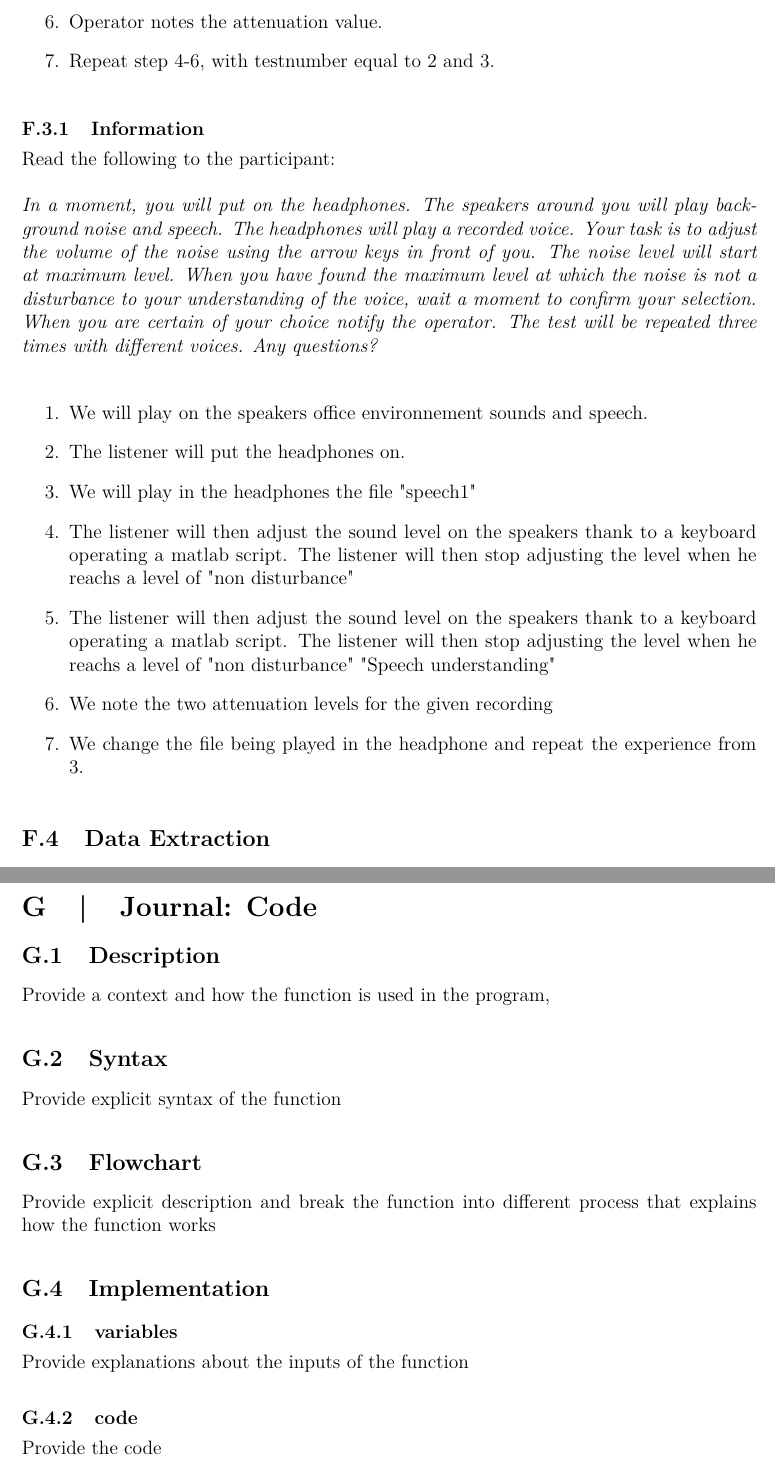
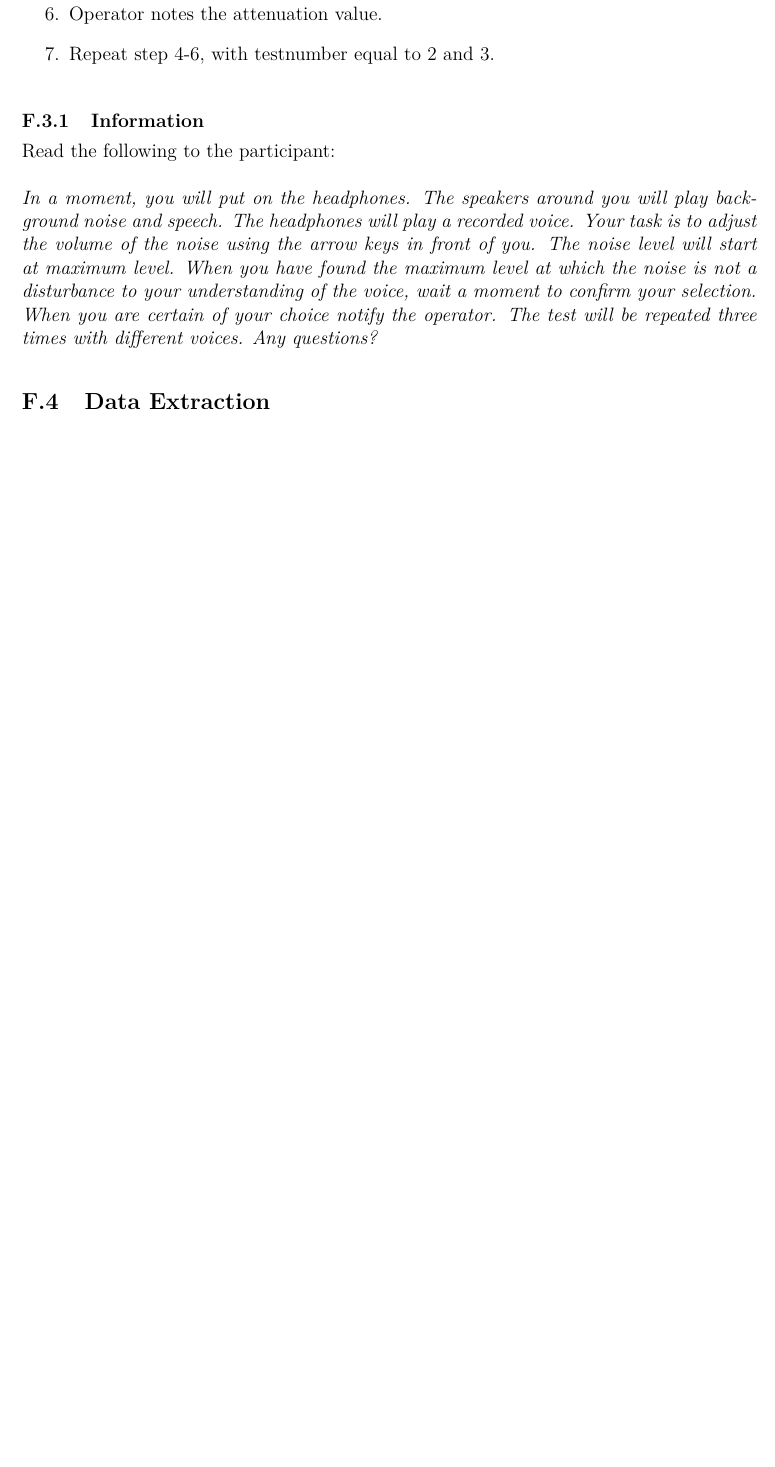
Before and after one commit to DieUbermensch/AAT7, a LaTeX thesis (Article/main.tex, which reads Journal/Experiments/NoiseAttenuation.tex): two parts of pages 13 and 15 of 15 before the commit and part of page 13 of 14 after it, the two joined at a grey line, cut so that both start at the same text, the shorter picture padded with empty space. Compiled offline with pdfLaTeX.

Commit message:
corrected an error

```diff
--- a/Journal/Experiments/NoiseAttenuation.tex
+++ b/Journal/Experiments/NoiseAttenuation.tex
@@ -77,12 +75,3 @@ Read the following to the participant:
 \textit{In a moment, you will put on the headphones. The speakers around you will play background noise and speech. The headphones will play a recorded voice. Your task is to adjust the volume of the noise using the arrow keys in front of you. The noise level will start at maximum level. When you have found the maximum level at which the noise is not a disturbance to your understanding of the voice, wait a moment to confirm your selection. When you are certain of your choice notify the operator. The test will be repeated three times with different voices. Any questions?}
 
 % Why is this repeated in a different wording? In this section??
-\begin{enumerate}
-\item We will play on the speakers office environnement sounds and speech.
-\item The listener will put the headphones on.
-\item We will play in the headphones the file "speech1"
-\item The listener will then adjust the sound level on the speakers thank to a keyboard operating a matlab script. The listener will then stop adjusting the level when he reachs a level of "non disturbance"
-\item The listener will then adjust the sound level on the speakers thank to a keyboard operating a matlab script. The listener will then stop adjusting the level when he reachs a level of "non disturbance" "Speech understanding"
-\item We note the two attenuation levels for the given recording
-\item We change the file being played in the headphone and repeat the experience from 3.
-\end{enumerate}
```
Also changed, not shown: Article/2Appendix/AppendixMAIN.tex (+4 -1 lines), Journal/Experiments/MicrophoneCalibration.tex (+2 -0 lines), Journal/Experiments/NoiseAttenuation.tex (19 more changed lines).
